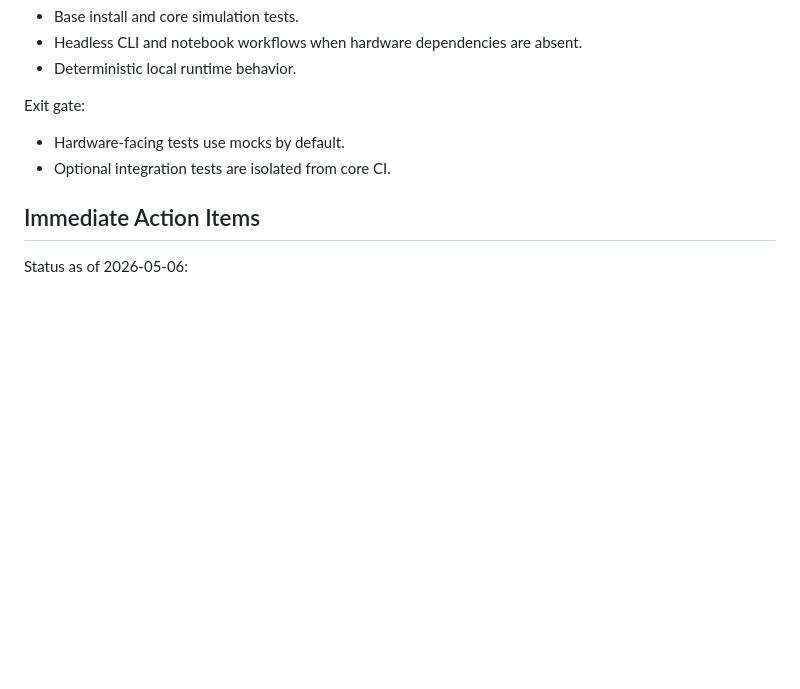
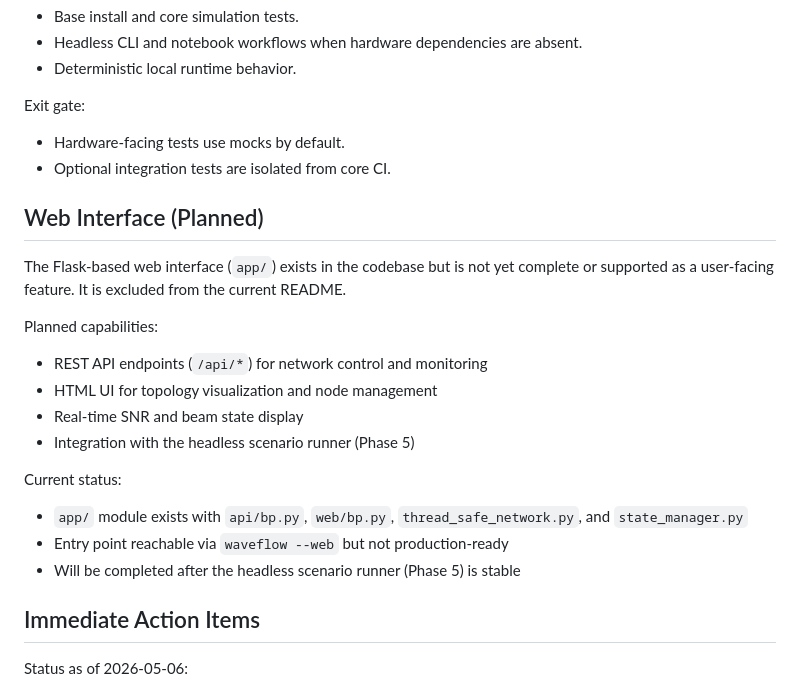
Before and after one commit to nqmn/waveflow, a Markdown page: FUTURE.md, the part around the change. GitHub-like rendering; blank space fills up the shorter version.

```diff
--- a/FUTURE.md
+++ b/FUTURE.md
@@ -1026,6 +1026,23 @@ Exit gate:
 - Hardware-facing tests use mocks by default.
 - Optional integration tests are isolated from core CI.
 
+## Web Interface (Planned)
+
+The Flask-based web interface (`app/`) exists in the codebase but is not yet complete or supported as a user-facing feature. It is excluded from the current README.
+
+Planned capabilities:
+
+- REST API endpoints (`/api/*`) for network control and monitoring
+- HTML UI for topology visualization and node management
+- Real-time SNR and beam state display
+- Integration with the headless scenario runner (Phase 5)
+
+Current status:
+
+- `app/` module exists with `api/bp.py`, `web/bp.py`, `thread_safe_network.py`, and `state_manager.py`
+- Entry point reachable via `waveflow --web` but not production-ready
+- Will be completed after the headless scenario runner (Phase 5) is stable
+
 ## Immediate Action Items
 
 Status as of 2026-05-06:
```
Also changed, not shown: README.md (+1 -7 lines).
